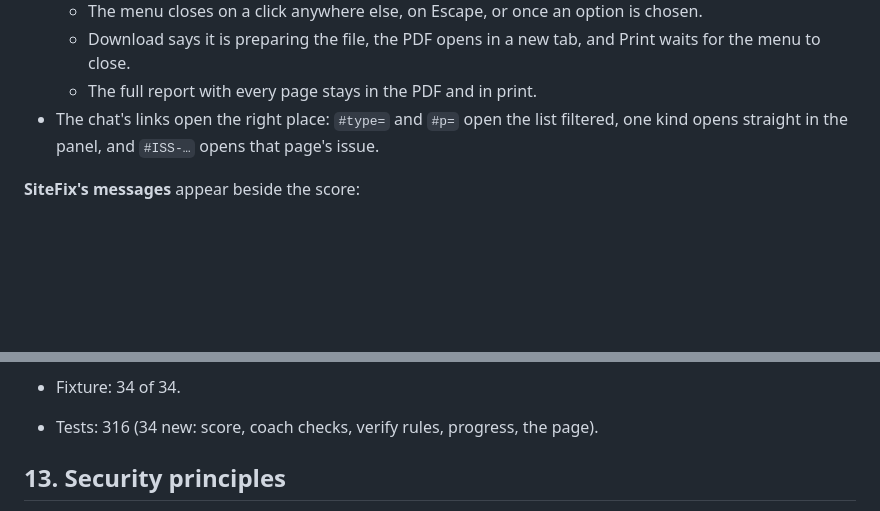
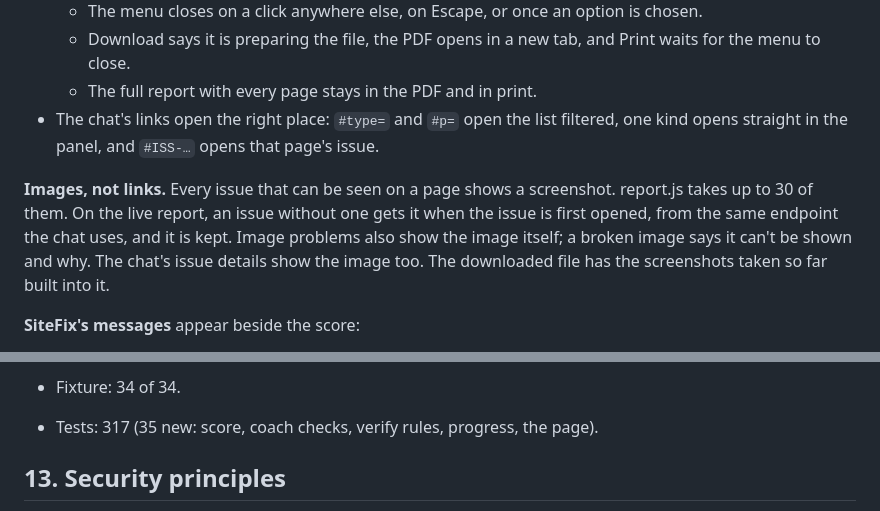
Before and after one commit to indhuja-elumalai/progrowth-sitefix-agent, a Markdown page: README.md, 2 parts joined by grey strips. Rendered like a GitHub page; blank space fills up the shorter version.

Commit message:
Document images in the report and chat

```diff
--- a/README.md
+++ b/README.md
@@ -1530,6 +1530,13 @@ yet (the fix stage comes later), so the report works like this:
   filtered, one kind opens straight in the panel, and `#ISS-…` opens that page's
   issue.
 
+**Images, not links.** Every issue that can be seen on a page shows a screenshot.
+report.js takes up to 30 of them. On the live report, an issue without one gets
+it when the issue is first opened, from the same endpoint the chat uses, and it
+is kept. Image problems also show the image itself; a broken image says it
+can't be shown and why. The chat's issue details show the image too. The
+downloaded file has the screenshots taken so far built into it.
+
 **SiteFix's messages** appear beside the score:
 
 - the first message, or "welcome back" on a return visit;
@@ -1606,7 +1613,7 @@ JavaScript: print opens every card and hides the buttons and messages.
   added, a broken link replaced, alt text added, `lang` added), those came back
   "fixed".
 - Fixture: 34 of 34.
-- Tests: 316 (34 new: score, coach checks, verify rules, progress, the page).
+- Tests: 317 (35 new: score, coach checks, verify rules, progress, the page).
 
 ## 13. Security principles
 
```
